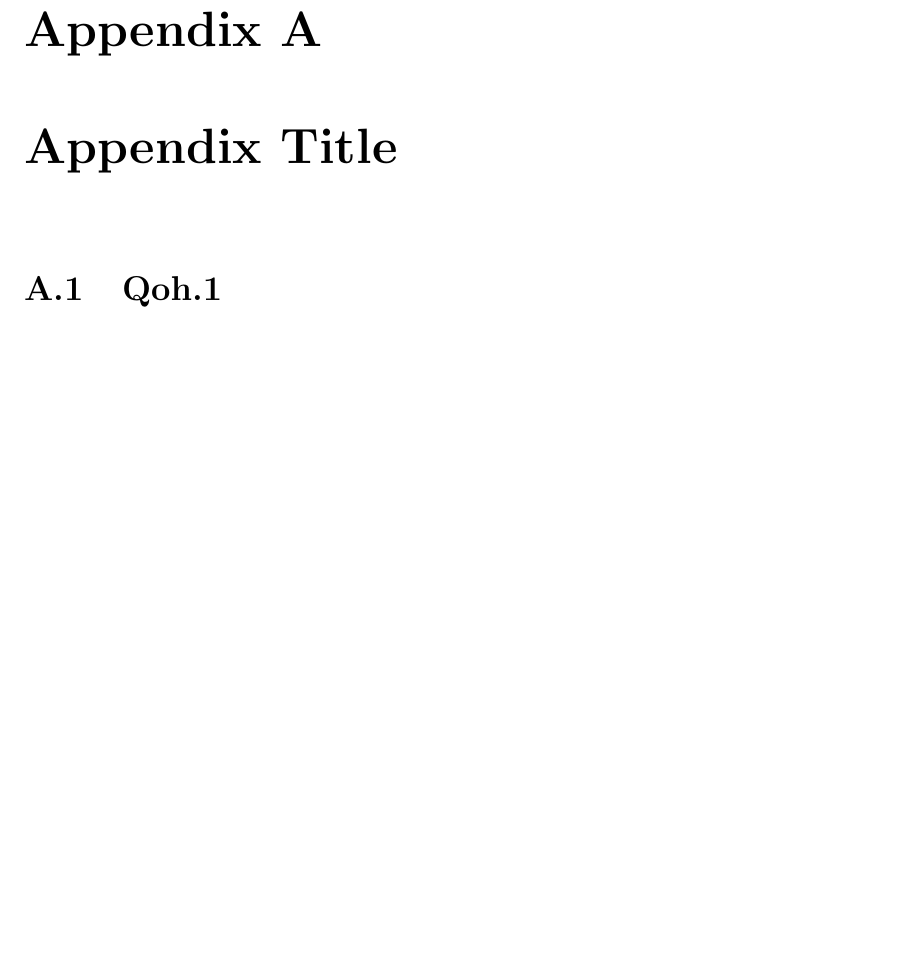
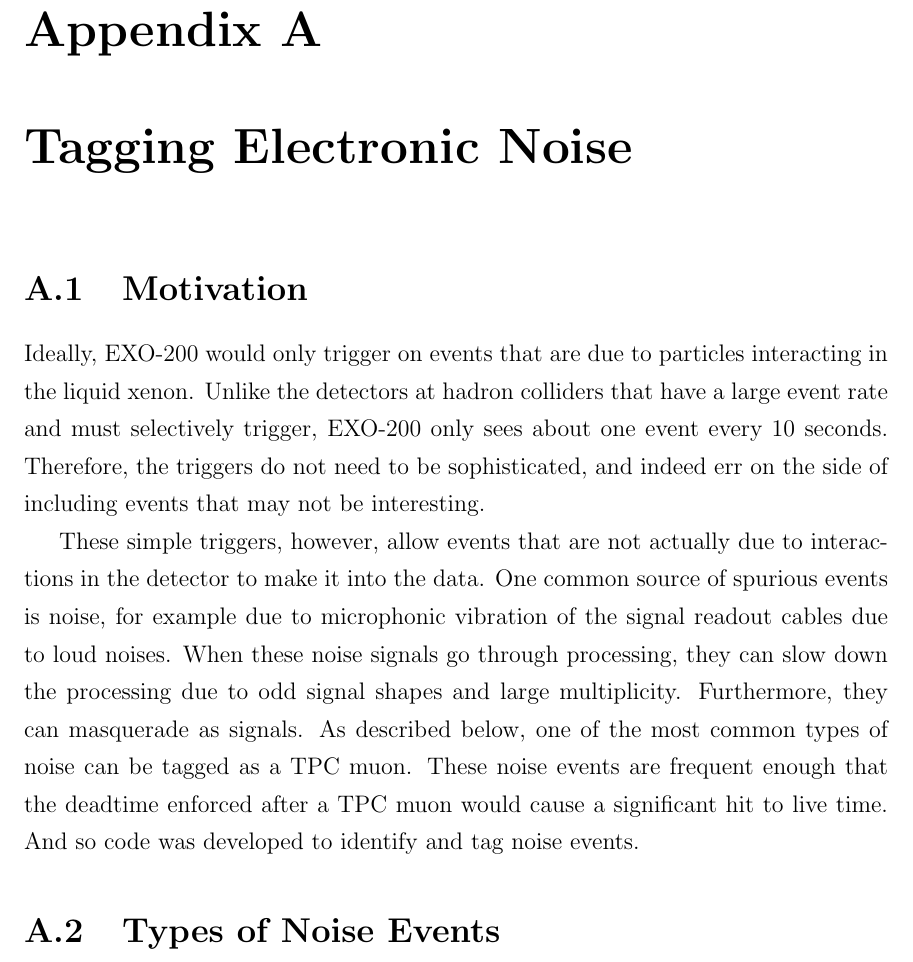
Before and after one commit to steveherrin/PhDThesis, a LaTeX thesis (Thesis/herrin-thesis.tex, which reads Thesis/herrin-appendix-noisetagger.tex): part of page 38 of 41, cut so that both start at the same text, the shorter picture padded with empty space. Compiled offline with pdfLaTeX.

Commit message:
Initial commit of noise tagger appendix.

```diff
--- /dev/null
+++ b/Thesis/herrin-appendix-noisetagger.tex
@@ -0,0 +1,6 @@
+\section{Motivation}
+Ideally, EXO-200 would only trigger on events that are due to particles interacting in the liquid xenon. Unlike the detectors at hadron colliders that have a large event rate and must selectively trigger, EXO-200 only sees about one event every 10 seconds. Therefore, the triggers do not need to be sophisticated, and indeed err on the side of including events that may not be interesting.
+
+These simple triggers, however, allow events that are not actually due to interactions in the detector to make it into the data. One common source of spurious events is noise, for example due to microphonic vibration of the signal readout cables due to loud noises. When these noise signals go through processing, they can slow down the processing due to odd signal shapes and large multiplicity. Furthermore, they can masquerade as signals. As described below, one of the most common types of noise can be tagged as a TPC muon. These noise events are frequent enough that the deadtime enforced after a TPC muon would cause a significant hit to live time. And so code was developed to identify and tag noise events.
+
+\section{Types of Noise Events}
--- a/Thesis/herrin-thesis.tex
+++ b/Thesis/herrin-thesis.tex
@@ -70,9 +70,10 @@ Lots of people.
 \subfile{herrin-conclusion}
 
 \appendix
-\chapter{Appendix Title}
+\chapter{Tagging Electronic Noise}
+\label{app:noisetagger}
+\subfile{herrin-appendix-noisetagger}
 
-\section{Qoh.1}
 
 \bibliographystyle{plain}
 \bibliography{herrin-thesis}
```
